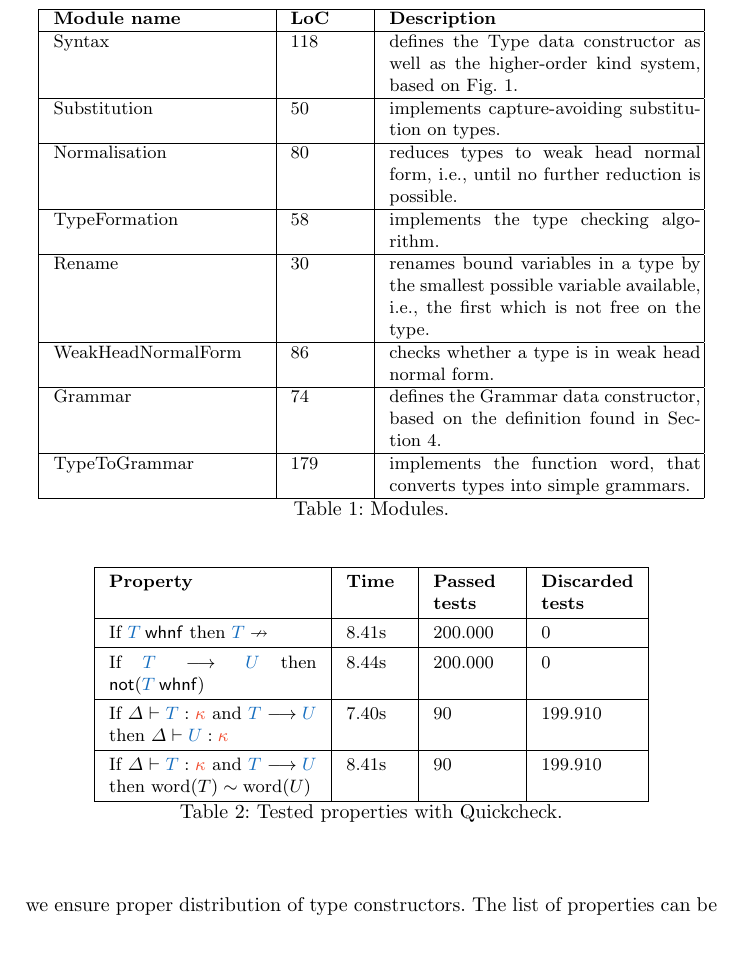
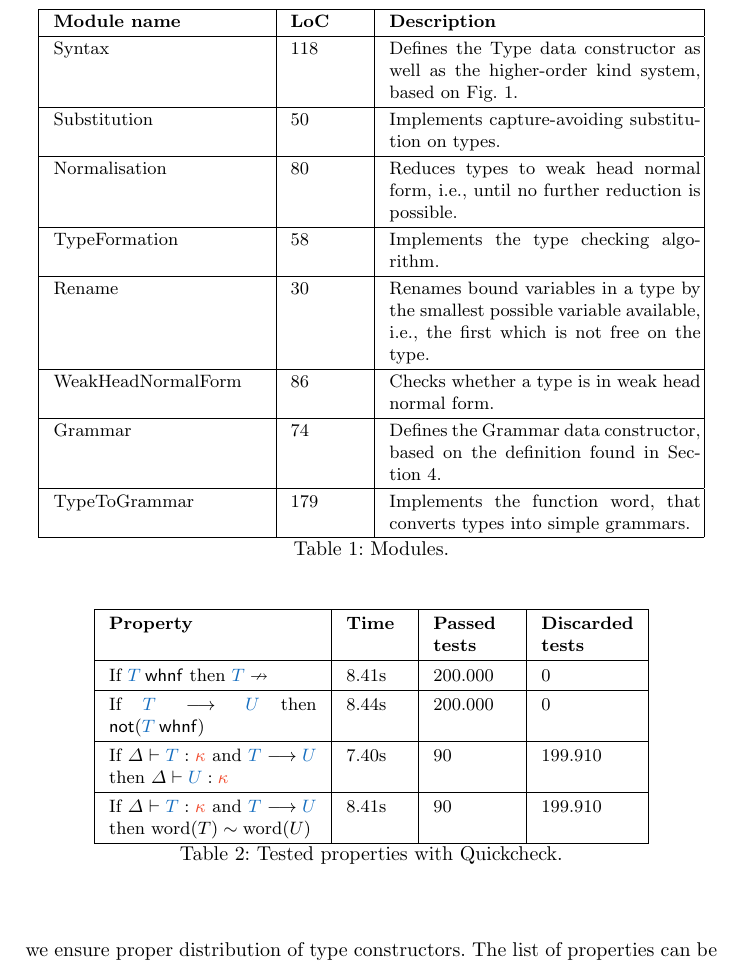
Before and after one commit to inesgarciaslopes/type-operators, a LaTeX thesis (latex/Inforum/42-CR.tex, which reads latex/Inforum/modules.tex): part of page 9 of 11, cut so that both start at the same text. Compiled offline with pdfLaTeX.

Commit message:
tuning tables

```diff
--- a/latex/Inforum/modules.tex
+++ b/latex/Inforum/modules.tex
@@ -5,21 +5,21 @@
         \hline
         \textbf{Module name} & \textbf{LoC} & \textbf{Description}\\
         \hline
-        Syntax & 118 & defines the Type data constructor as well as the higher-order kind system, based on \cref*{fig:syntax-types}.\\
+        Syntax & 118 & Defines the Type data constructor as well as the higher-order kind system, based on \cref*{fig:syntax-types}.\\
         \hline
-        Substitution & 50 & implements capture-avoiding substitution on types.\\
+        Substitution & 50 & Implements capture-avoiding substitution on types.\\
         \hline
-        Normalisation & 80 & reduces types to weak head normal form, i.e., until no further reduction is possible.\\
+        Normalisation & 80 & Reduces types to weak head normal form, i.e., until no further reduction is possible.\\
         \hline
-        TypeFormation & 58 & implements the type checking algorithm.\\
+        TypeFormation & 58 & Implements the type checking algorithm.\\
         \hline
-        Rename & 30 & renames bound variables in a type by the smallest possible variable available, i.e., the first which is not free on the type.\\
+        Rename & 30 & Renames bound variables in a type by the smallest possible variable available, i.e., the first which is not free on the type.\\
         \hline
-        WeakHeadNormalForm & 86 & checks whether a type is in weak head normal form.\\
+        WeakHeadNormalForm & 86 & Checks whether a type is in weak head normal form.\\
         \hline
-        Grammar & 74 & defines the Grammar data constructor, based on the definition found in \cref*{sec:deciding-type-equivalence}.\\
+        Grammar & 74 & Defines the Grammar data constructor, based on the definition found in \cref*{sec:deciding-type-equivalence}.\\
         \hline
-        TypeToGrammar & 179 & implements the function $\word$, that converts types into simple grammars.\\
+        TypeToGrammar & 179 & Implements the function $\word$, that converts types into simple grammars.\\
         \hline
     \end{tabular}
     \caption{Modules.}
```
Also changed, not shown: latex/Inforum/42-CR.pdf, latex/Inforum/modules.tex (2 more changed lines).
